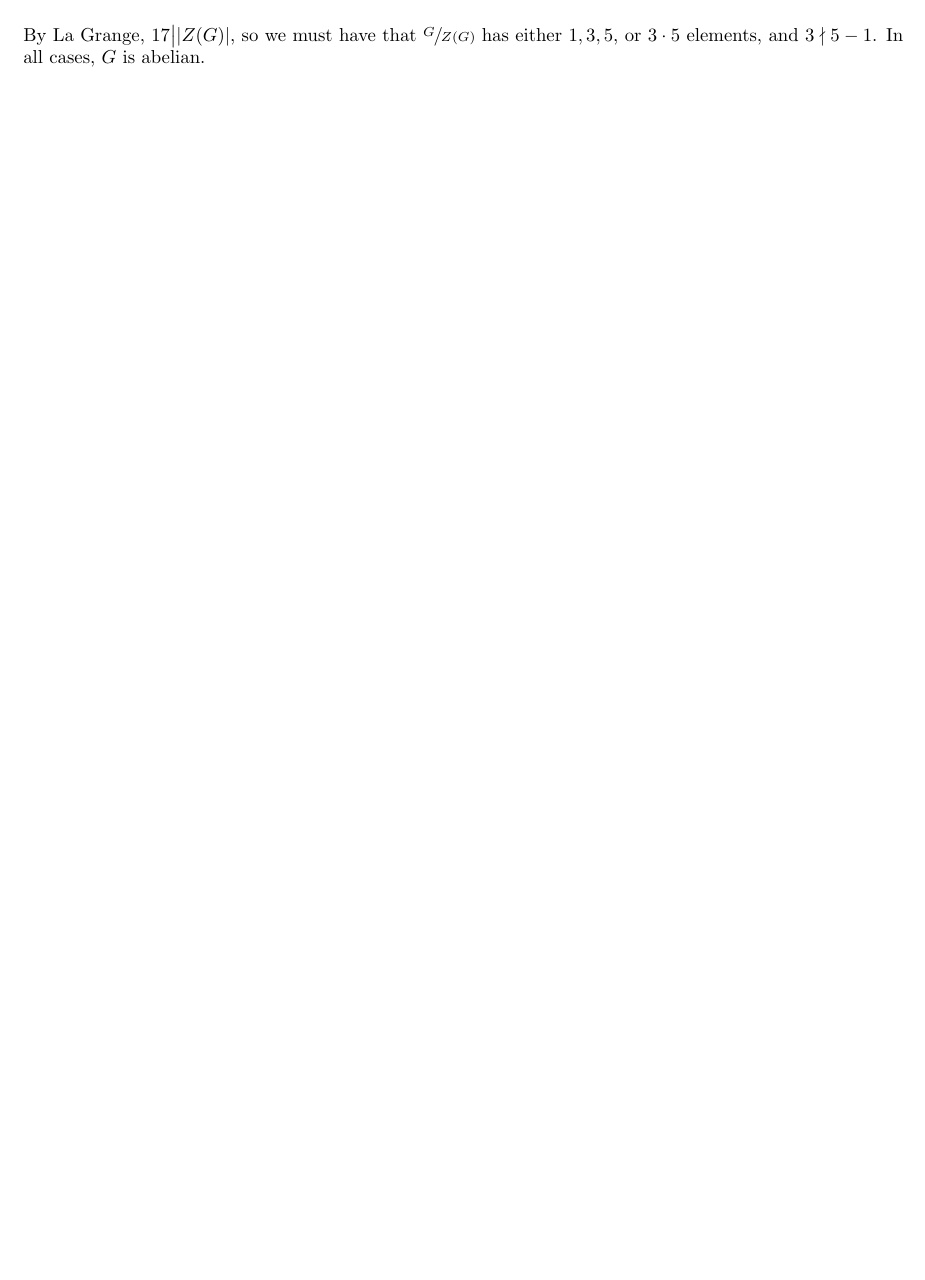
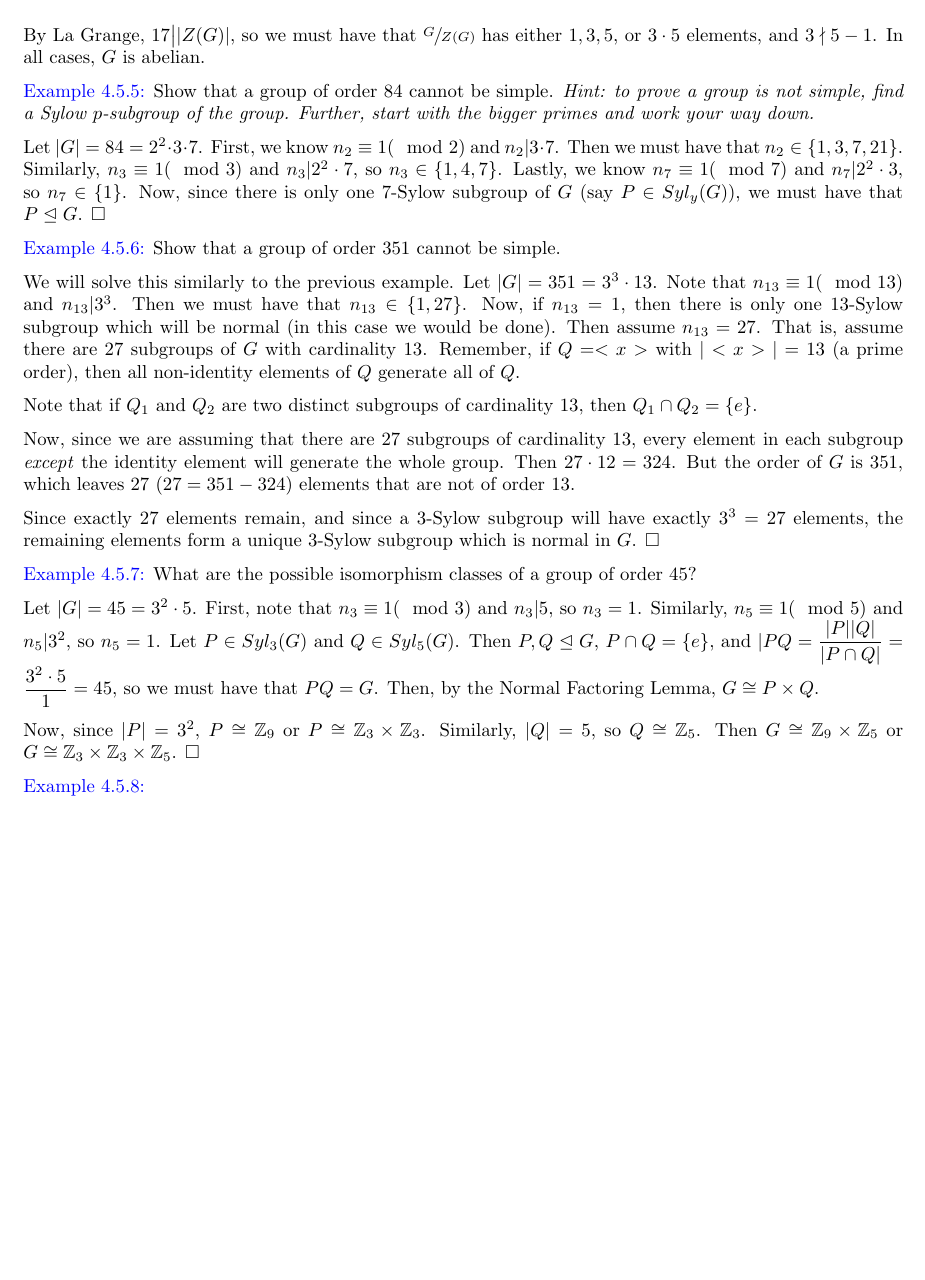
Before and after one commit to rfharr/core_notes, a LaTeX document (abstract_algebra_notes.tex): part of page 29 of 29, cut so that both start at the same text, the shorter picture padded with empty space. Compiled offline with pdfLaTeX.

Commit message:
final inputs for fall semester

```diff
--- a/abstract_algebra_notes.tex
+++ b/abstract_algebra_notes.tex
@@ -1308,4 +1308,26 @@ Then let $P \in Syl_{17}(G)$. Then $P \trianglelefteq G$. Since $|P|=17$, $P \co
 \end{align*}
 By La Grange, $17 \big| |Z(G)|$, so we must have that $\sfrac{G}{Z(G)}$ has either $1,3,5$, or $3 \cdot 5$ elements, and $3 \nmid 5-1$. In all cases, $G$ is abelian.
 
+\textcolor{blue}{Example 4.5.5:} Show that a group of order $84$ cannot be simple. \textit{Hint: to prove a group is not simple, find a Sylow $p$-subgroup of the group. Further, start with the bigger primes and work your way down.}
+
+Let $|G|=84=2^2 \cdot 3 \cdot 7$. First, we know $n_2 \equiv 1(\mod{2})$ and $n_2 | 3 \cdot 7$. Then we must have that $n_2 \in \{1,3,7,21\}$. Similarly, $n_3 \equiv 1(\mod{3})$ and $n_3 | 2^2 \cdot 7$, so $n_3 \in \{1,4,7\}$. Lastly, we know $n_7 \equiv 1(\mod{7})$ and $n_7 | 2^2 \cdot 3$, so $n_7 \in \{1\}$. Now, since there is only one $7$-Sylow subgroup of $G$ (say $P \in Syl_y(G)$), we must have that $P \trianglelefteq G$. $\square$
+
+\textcolor{blue}{Example 4.5.6:} Show that a group of order $351$ cannot be simple.
+
+We will solve this similarly to the previous example. Let $|G| = 351 = 3^3 \cdot 13$. Note that $n_{13} \equiv 1(\mod{13})$ and $n_{13} | 3^3$. Then we must have that $n_{13} \in \{1, 27\}$. Now, if $n_{13}=1$, then there is only one $13$-Sylow subgroup which will be normal (in this case we would be done). Then assume $n_{13}=27$. That is, assume there are $27$ subgroups of $G$ with cardinality $13$. Remember, if $Q = <x>$ with $|<x>|=13$ (a prime order), then all non-identity elements of $Q$ generate all of $Q$.
+
+Note that if $Q_1$ and $Q_2$ are two distinct subgroups of cardinality $13$, then $Q_1 \cap Q_2 = \{e\}$.
+
+Now, since we are assuming that there are $27$ subgroups of cardinality $13$, every element in each subgroup \textit{except} the identity element will generate the whole group. Then $27 \cdot 12 = 324$. But the order of $G$ is $351$, which leaves $27$ ($27 = 351-324$) elements that are not of order $13$.
+
+Since exactly $27$ elements remain, and since a $3$-Sylow subgroup will have exactly $3^3=27$ elements, the remaining elements form a unique $3$-Sylow subgroup which is normal in $G$. $\square$
+
+\textcolor{blue}{Example 4.5.7:} What are the possible isomorphism classes of a group of order $45$?
+
+Let $|G|=45 = 3^2 \cdot 5$. First, note that $n_3 \equiv 1(\mod{3})$ and $n_3 | 5$, so $n_3 = 1$. Similarly, $n_5 \equiv 1(\mod{5})$ and $n_5 | 3^2$, so $n_5 = 1$. Let $P \in Syl_3(G)$ and $Q \in Syl_5(G)$. Then $P,Q \trianglelefteq G$, $P \cap Q = \{e\}$, and $|PQ = \dfrac{|P||Q|}{|P \cap Q|} = \dfrac{3^2 \cdot 5}{1} = 45$, so we must have that $PQ=G$. Then, by the Normal Factoring Lemma, $G \cong P \times Q$.
+
+Now, since $|P|=3^2$, $P \cong \mathbb{Z}_9$ or $P \cong \mathbb{Z}_3 \times \mathbb{Z}_3$. Similarly, $|Q| = 5$, so $Q \cong \mathbb{Z}_5$. Then $G \cong \mathbb{Z}_9 \times \mathbb{Z}_5$ or $G \cong \mathbb{Z}_3 \times \mathbb{Z}_3 \times \mathbb{Z}_5$. $\square$
+
+\textcolor{blue}{Example 4.5.8:}
+
 \end{document}
```
Also changed, not shown: abstract_algebra_notes.pdf.
